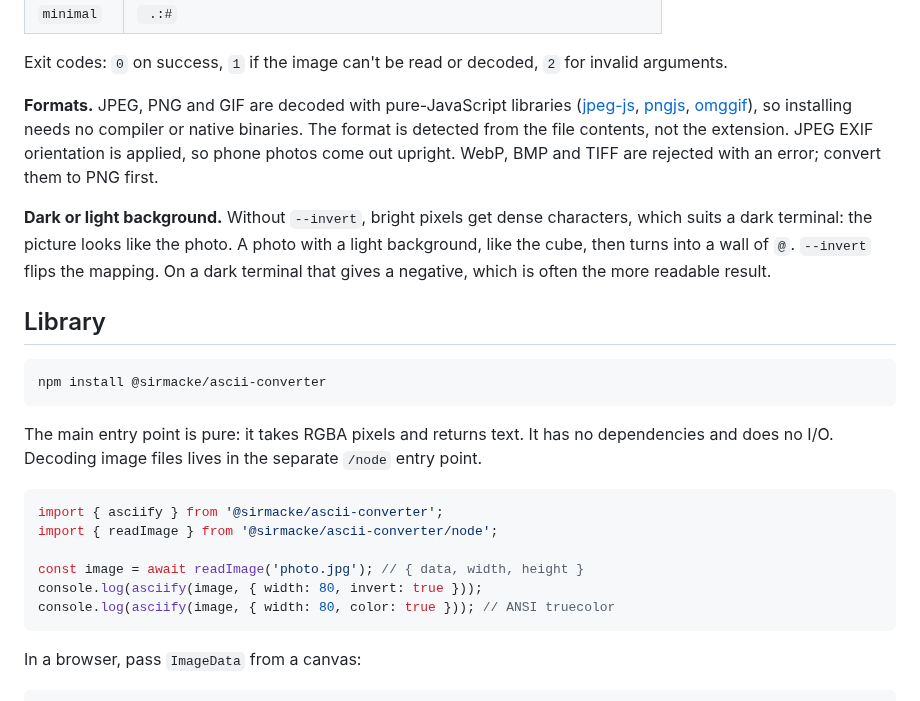
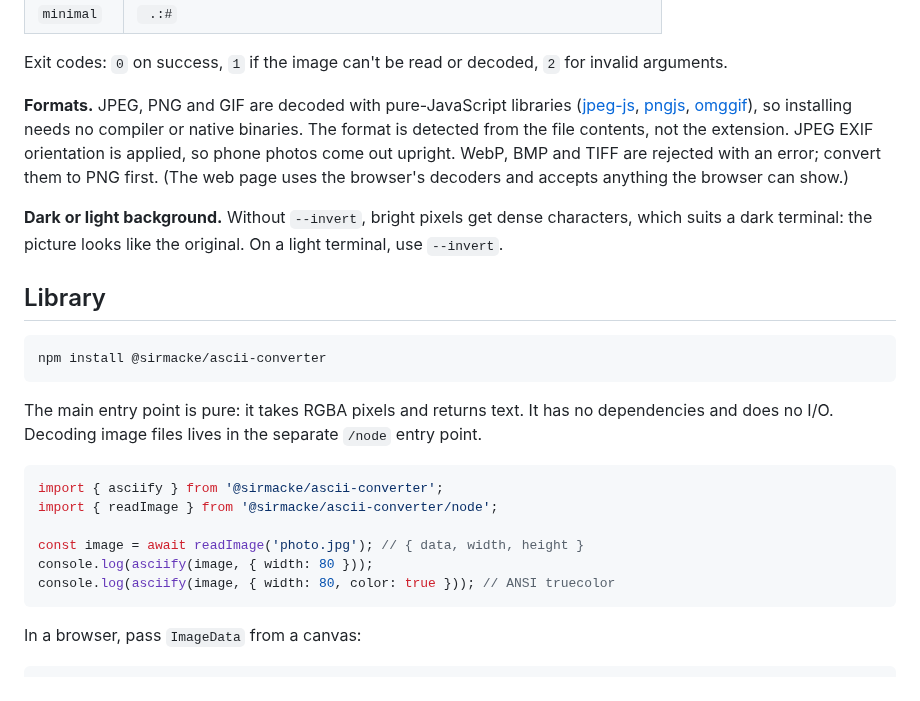
Before and after one commit to SirMacke/ASCII-Converter, a Markdown page: README.md, the part around one of its changes. GitHub-like rendering.

````diff
--- a/README.md
+++ b/README.md
@@ -89,9 +110,9 @@ Ramp presets:
 
 Exit codes: `0` on success, `1` if the image can't be read or decoded, `2` for invalid arguments.
 
-**Formats.** JPEG, PNG and GIF are decoded with pure-JavaScript libraries ([jpeg-js](https://github.com/jpeg-js/jpeg-js), [pngjs](https://github.com/pngjs/pngjs), [omggif](https://github.com/deanm/omggif)), so installing needs no compiler or native binaries. The format is detected from the file contents, not the extension. JPEG EXIF orientation is applied, so phone photos come out upright. WebP, BMP and TIFF are rejected with an error; convert them to PNG first.
+**Formats.** JPEG, PNG and GIF are decoded with pure-JavaScript libraries ([jpeg-js](https://github.com/jpeg-js/jpeg-js), [pngjs](https://github.com/pngjs/pngjs), [omggif](https://github.com/deanm/omggif)), so installing needs no compiler or native binaries. The format is detected from the file contents, not the extension. JPEG EXIF orientation is applied, so phone photos come out upright. WebP, BMP and TIFF are rejected with an error; convert them to PNG first. (The web page uses the browser's decoders and accepts anything the browser can show.)
 
-**Dark or light background.** Without `--invert`, bright pixels get dense characters, which suits a dark terminal: the picture looks like the photo. A photo with a light background, like the cube, then turns into a wall of `@`. `--invert` flips the mapping. On a dark terminal that gives a negative, which is often the more readable result.
+**Dark or light background.** Without `--invert`, bright pixels get dense characters, which suits a dark terminal: the picture looks like the original. On a light terminal, use `--invert`.
 
 ## Library
 
@@ -106,7 +127,7 @@ import { asciify } from '@sirmacke/ascii-converter';
 import { readImage } from '@sirmacke/ascii-converter/node';
 
 const image = await readImage('photo.jpg'); // { data, width, height }
-console.log(asciify(image, { width: 80, invert: true }));
+console.log(asciify(image, { width: 80 }));
 console.log(asciify(image, { width: 80, color: true })); // ANSI truecolor
 ```
 
````
Also changed, not shown: other parts of README.md (+63 -45 lines), examples/spheres-ascii.png (added), 1 other file.
